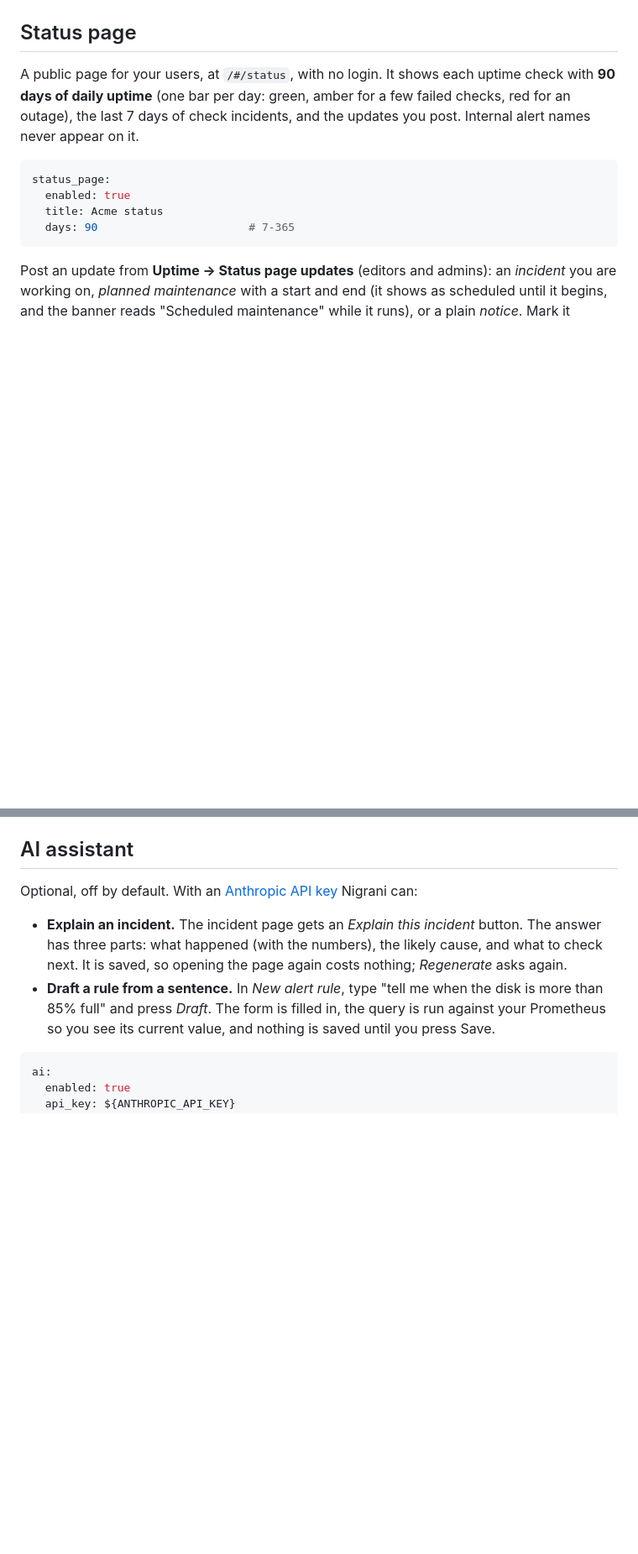
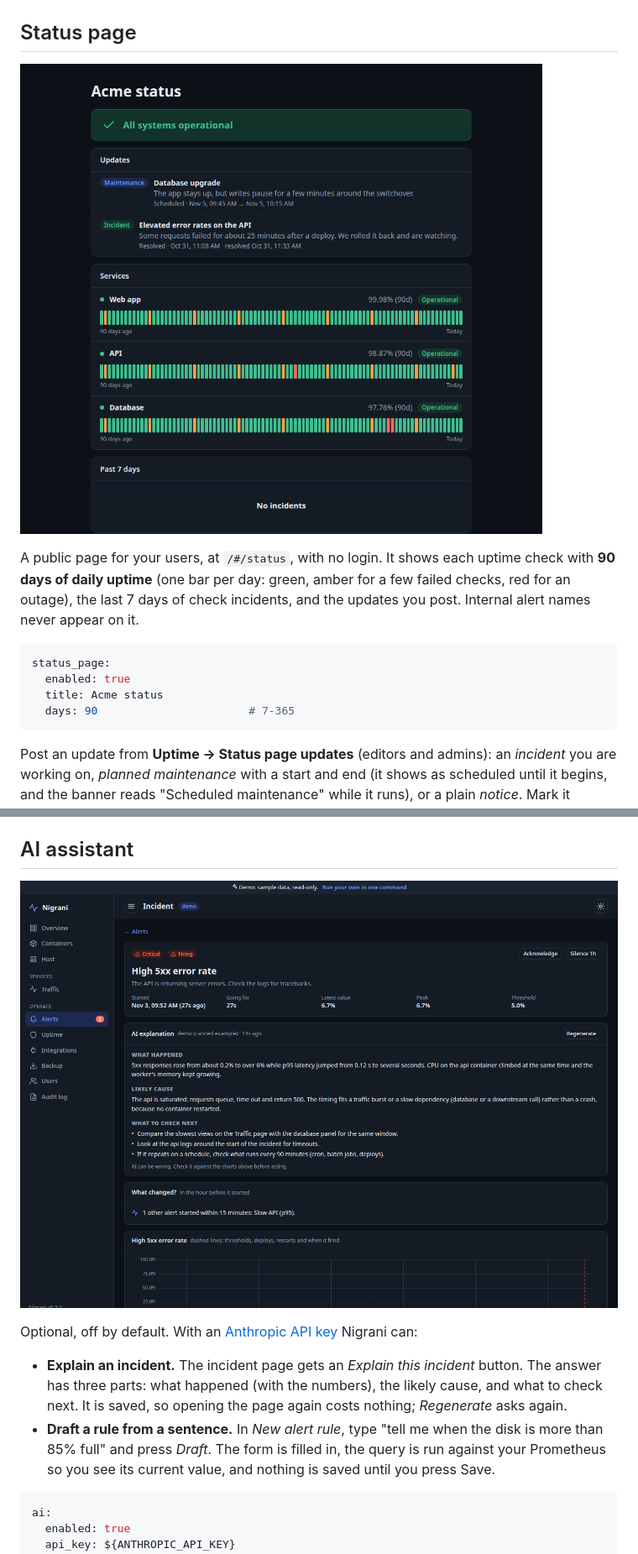
Before and after one commit to nikhilrai-tech/Nigrani, a Markdown page: README.md, 2 parts joined by grey strips. Shown at 84% size. Drawn GitHub-style; pictures changed too: docs/screenshots/ai-explain.png (added), docs/screenshots/status-page.png (added); blank space fills up the shorter version.

Commit message:
docs: screenshots for the status page and the AI explanation

```diff
--- a/README.md
+++ b/README.md
@@ -482,6 +482,8 @@ grafana:
 
 ## Status page
 
+![Status page](docs/screenshots/status-page.png)
+
 A public page for your users, at `/#/status`, with no login. It shows each uptime check with **90 days of daily uptime**
 (one bar per day: green, amber for a few failed checks, red for an outage), the last 7 days of check incidents, and the
 updates you post. Internal alert names never appear on it.
@@ -499,6 +501,8 @@ while it runs), or a plain *notice*. Mark it resolved when it is over. The same
 `/api/public/status`.
 
 ## AI assistant
+
+![AI explanation of an incident](docs/screenshots/ai-explain.png)
 
 Optional, off by default. With an [Anthropic API key](https://console.anthropic.com/) Nigrani can:
 
```
